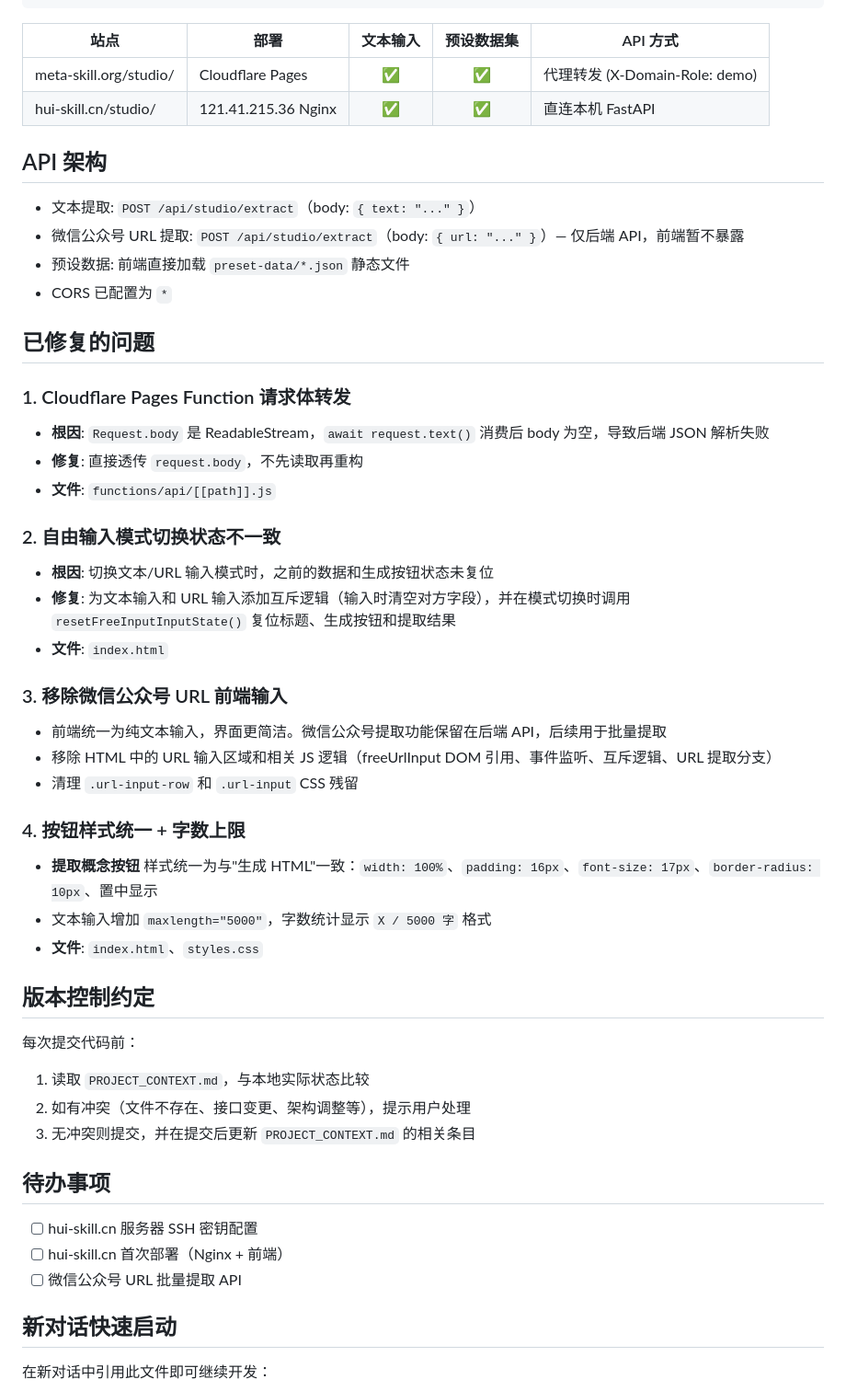
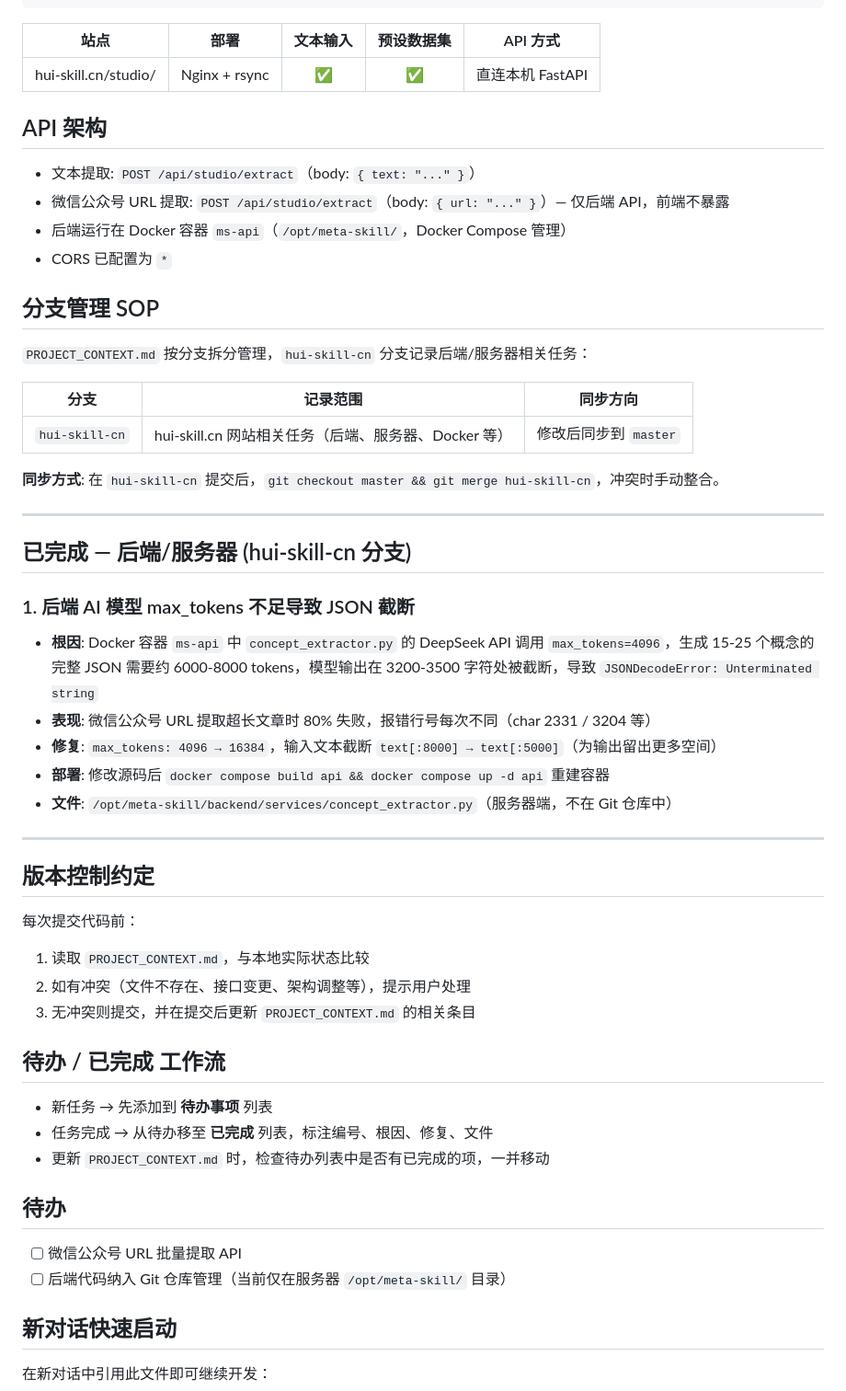
Before and after one commit to skyboyhjj/skillup-studio, a Markdown page: PROJECT_CONTEXT.md, the part around one of its changes. Shown at 92% size. GitHub-like rendering.

Commit message:
docs: hui-skill-cn分支PROJECT_CONTEXT重构为后端/服务器视角

```diff
--- a/PROJECT_CONTEXT.md
+++ b/PROJECT_CONTEXT.md
@@ -77,37 +47,37 @@ npx wrangler pages deploy . --project-name=meta-skill-studio --branch=main --com
 
 | 站点 | 部署 | 文本输入 | 预设数据集 | API 方式 |
 |------|------|:---:|:---:|------|
-| meta-skill.org/studio/ | Cloudflare Pages | ✅ | ✅ | 代理转发 (X-Domain-Role: demo) |
-| hui-skill.cn/studio/ | 121.41.215.36 Nginx | ✅ | ✅ | 直连本机 FastAPI |
+| hui-skill.cn/studio/ | Nginx + rsync | ✅ | ✅ | 直连本机 FastAPI |
 
 ## API 架构
 
 - 文本提取: `POST /api/studio/extract`（body: `{ text: "..." }`）
-- 微信公众号 URL 提取: `POST /api/studio/extract`（body: `{ url: "..." }`）— 仅后端 API，前端暂不暴露
-- 预设数据: 前端直接加载 `preset-data/*.json` 静态文件
+- 微信公众号 URL 提取: `POST /api/studio/extract`（body: `{ url: "..." }`）— 仅后端 API，前端不暴露
+- 后端运行在 Docker 容器 `ms-api`（`/opt/meta-skill/`，Docker Compose 管理）
 - CORS 已配置为 `*`
 
-## 已修复的问题
+## 分支管理 SOP
 
-### 1. Cloudflare Pages Function 请求体转发
-- **根因**: `Request.body` 是 ReadableStream，`await request.text()` 消费后 body 为空，导致后端 JSON 解析失败
-- **修复**: 直接透传 `request.body`，不先读取再重构
-- **文件**: `functions/api/[[path]].js`
+`PROJECT_CONTEXT.md` 按分支拆分管理，`hui-skill-cn` 分支记录后端/服务器相关任务：
 
-### 2. 自由输入模式切换状态不一致
-- **根因**: 切换文本/URL 输入模式时，之前的数据和生成按钮状态未复位
-- **修复**: 为文本输入和 URL 输入添加互斥逻辑（输入时清空对方字段），并在模式切换时调用 `resetFreeInputInputState()` 复位标题、生成按钮和提取结果
-- **文件**: `index.html`
+| 分支 | 记录范围 | 同步方向 |
+|------|----------|----------|
+| `hui-skill-cn` | hui-skill.cn 网站相关任务（后端、服务器、Docker 等） | 修改后同步到 `master` |
 
-### 3. 移除微信公众号 URL 前端输入
-- 前端统一为纯文本输入，界面更简洁。微信公众号提取功能保留在后端 API，后续用于批量提取
-- 移除 HTML 中的 URL 输入区域和相关 JS 逻辑（freeUrlInput DOM 引用、事件监听、互斥逻辑、URL 提取分支）
-- 清理 `.url-input-row` 和 `.url-input` CSS 残留
+**同步方式**: 在 `hui-skill-cn` 提交后，`git checkout master && git merge hui-skill-cn`，冲突时手动整合。
 
-### 4. 按钮样式统一 + 字数上限
-- **提取概念按钮** 样式统一为与"生成 HTML"一致：`width: 100%`、`padding: 16px`、`font-size: 17px`、`border-radius: 10px`、置中显示
-- 文本输入增加 `maxlength="5000"`，字数统计显示 `X / 5000 字` 格式
-- **文件**: `index.html`、`styles.css`
+---
+
+## 已完成 — 后端/服务器 (hui-skill-cn 分支)
+
+### 1. 后端 AI 模型 max_tokens 不足导致 JSON 截断
+- **根因**: Docker 容器 `ms-api` 中 `concept_extractor.py` 的 DeepSeek API 调用 `max_tokens=4096`，生成 15-25 个概念的完整 JSON 需要约 6000-8000 tokens，模型输出在 3200-3500 字符处被截断，导致 `JSONDecodeError: Unterminated string`
+- **表现**: 微信公众号 URL 提取超长文章时 80% 失败，报错行号每次不同（char 2331 / 3204 等）
+- **修复**: `max_tokens: 4096 → 16384`，输入文本截断 `text[:8000] → text[:5000]`（为输出留出更多空间）
+- **部署**: 修改源码后 `docker compose build api && docker compose up -d api` 重建容器
+- **文件**: `/opt/meta-skill/backend/services/concept_extractor.py`（服务器端，不在 Git 仓库中）
+
+---
 
 ## 版本控制约定
 
@@ -116,11 +86,16 @@ npx wrangler pages deploy . --project-name=meta-skill-studio --branch=main --com
 2. 如有冲突（文件不存在、接口变更、架构调整等），提示用户处理
 3. 无冲突则提交，并在提交后更新 `PROJECT_CONTEXT.md` 的相关条目
 
-## 待办事项
+## 待办 / 已完成 工作流
 
-- [ ] hui-skill.cn 服务器 SSH 密钥配置
-- [ ] hui-skill.cn 首次部署（Nginx + 前端）
+- 新任务 → 先添加到 **待办事项** 列表
+- 任务完成 → 从待办移至 **已完成** 列表，标注编号、根因、修复、文件
+- 更新 `PROJECT_CONTEXT.md` 时，检查待办列表中是否有已完成的项，一并移动
+
+## 待办
+
 - [ ] 微信公众号 URL 批量提取 API
+- [ ] 后端代码纳入 Git 仓库管理（当前仅在服务器 `/opt/meta-skill/` 目录）
 
 ## 新对话快速启动
 
```
Also changed, not shown: other parts of PROJECT_CONTEXT.md (+5 -35 lines).
